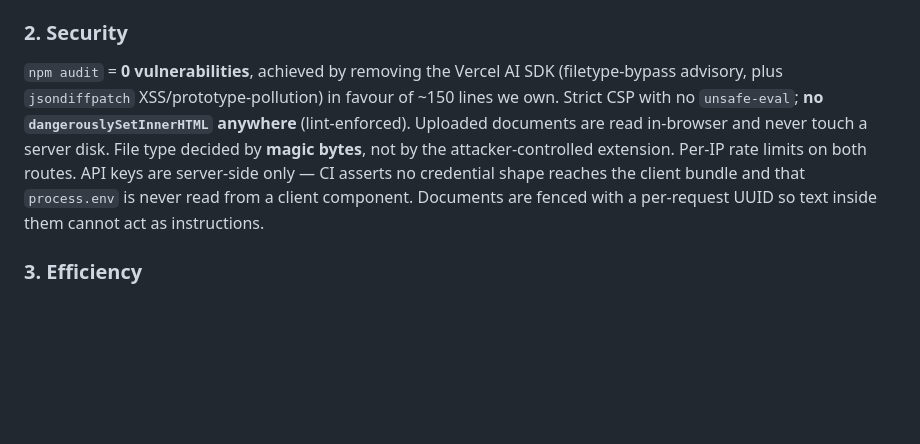
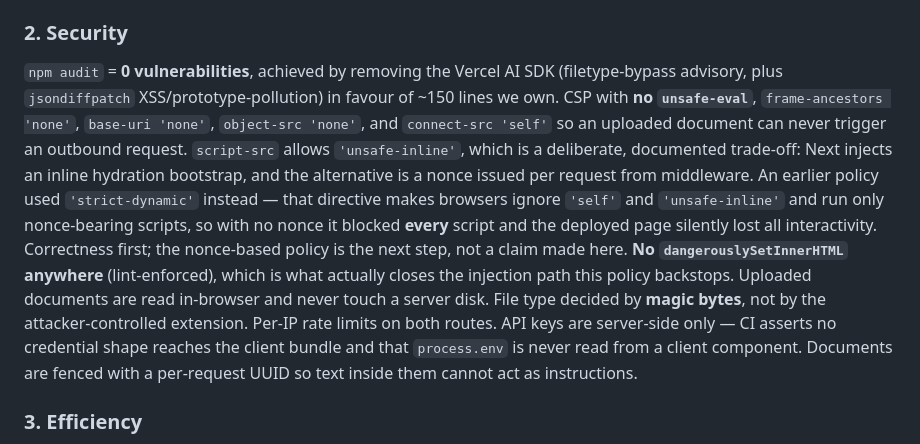
Before and after one commit to AkTyzon/adhikar, a Markdown page: README.md, the part around the change. Rendered like a GitHub page; blank space fills up the shorter version.

Commit message:
Document the CSP trade-off rather than leave it to be inferred
script-src now permits 'unsafe-inline' because Next injects an inline hydration
bootstrap and the alternative is a per-request nonce from middleware. The README
says so, says what the previous 'strict-dynamic' policy actually did (blocked
every script and silently killed interactivity), and states that the nonce-based
policy is the next step rather than pretending it is already in place.

An undocumented 'unsafe-inline' reads as an oversight. A documented one with its
reasoning, its mitigation, and the failure that produced it reads as engineering.

Co-Authored-By: Claude Opus 5 <noreply@anthropic.com>

```diff
--- a/README.md
+++ b/README.md
@@ -54,7 +54,7 @@ real product rather than an error state.
 Knowledge is **data, not code**: Acts, sections, plain-language text and scenario answers live in `lib/legal-db.ts` and `lib/scenarios.ts`, so a lawyer can correct a section without reading React. One concern per module — `lib/citations.ts` (verification), `lib/llm.ts` (providers), `lib/doc-extract.ts` (parsing), `lib/rate-limit.ts`. TypeScript **strict**, ESLint clean, no `any` in application code. Comments explain *why*, not *what*.
 
 ### 2. Security
-`npm audit` = **0 vulnerabilities**, achieved by removing the Vercel AI SDK (filetype-bypass advisory, plus `jsondiffpatch` XSS/prototype-pollution) in favour of ~150 lines we own. Strict CSP with no `unsafe-eval`; **no `dangerouslySetInnerHTML` anywhere** (lint-enforced). Uploaded documents are read in-browser and never touch a server disk. File type decided by **magic bytes**, not by the attacker-controlled extension. Per-IP rate limits on both routes. API keys are server-side only — CI asserts no credential shape reaches the client bundle and that `process.env` is never read from a client component. Documents are fenced with a per-request UUID so text inside them cannot act as instructions.
+`npm audit` = **0 vulnerabilities**, achieved by removing the Vercel AI SDK (filetype-bypass advisory, plus `jsondiffpatch` XSS/prototype-pollution) in favour of ~150 lines we own. CSP with **no `unsafe-eval`**, `frame-ancestors 'none'`, `base-uri 'none'`, `object-src 'none'`, and `connect-src 'self'` so an uploaded document can never trigger an outbound request. `script-src` allows `'unsafe-inline'`, which is a deliberate, documented trade-off: Next injects an inline hydration bootstrap, and the alternative is a nonce issued per request from middleware. An earlier policy used `'strict-dynamic'` instead — that directive makes browsers ignore `'self'` and `'unsafe-inline'` and run only nonce-bearing scripts, so with no nonce it blocked **every** script and the deployed page silently lost all interactivity. Correctness first; the nonce-based policy is the next step, not a claim made here. **No `dangerouslySetInnerHTML` anywhere** (lint-enforced), which is what actually closes the injection path this policy backstops. Uploaded documents are read in-browser and never touch a server disk. File type decided by **magic bytes**, not by the attacker-controlled extension. Per-IP rate limits on both routes. API keys are server-side only — CI asserts no credential shape reaches the client bundle and that `process.env` is never read from a client component. Documents are fenced with a per-request UUID so text inside them cannot act as instructions.
 
 ### 3. Efficiency
 Gemini's reasoning phase is disabled (`thinkingBudget: 0`): it was spending 94 of 100 tokens thinking and pushing answers past 200s. `pdfjs` and `mammoth` are **dynamically imported**, so the ~1 MB of parsing code is fetched only by the minority of visitors who upload a file. **Ten runtime dependencies, every one of them imported** — the tree is audited, not accumulated. No component library, no animation library, no state-management library: the UI primitives are ~150 lines of our own. Static shell, streamed answers, `output: "standalone"` for a minimal container. Citation verification is regex over a few KB, costing no extra model call.
```
